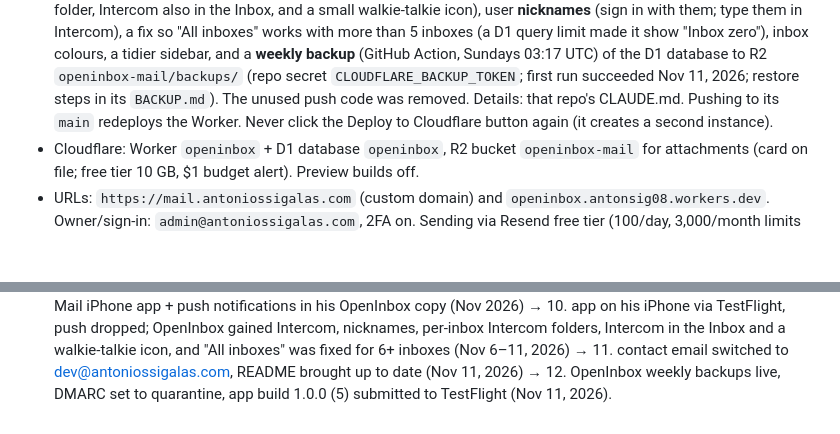
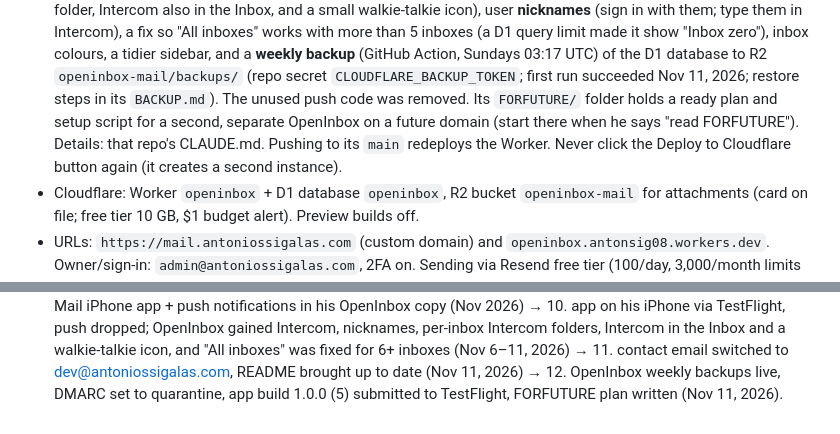
Before and after one commit to antwnakys/Antonios_Sigalas, a Markdown page: CLAUDE.md, 2 parts joined by grey strips. Rendered like a GitHub page; blank space fills up the shorter version.

Commit message:
CLAUDE.md: note the FORFUTURE plan in his openinbox repo
Co-Authored-By: Claude Opus 5.5 <noreply@anthropic.com>
Claude-Session: https://claude.ai/code/session_019Pca9XTtpWoCXTVgbqjcVF

```diff
--- a/CLAUDE.md
+++ b/CLAUDE.md
@@ -80,7 +80,9 @@ store tokens, keys or passwords here (this file is public).
   **weekly backup** (GitHub Action, Sundays 03:17 UTC) of the D1 database to R2
   `openinbox-mail/backups/` (repo secret `CLOUDFLARE_BACKUP_TOKEN`; first run
   succeeded Nov 11, 2026; restore steps in its `BACKUP.md`). The unused push
-  code was removed. Details: that repo's CLAUDE.md. Pushing to its `main` redeploys
+  code was removed. Its `FORFUTURE/` folder holds a ready plan and setup script
+  for a second, separate OpenInbox on a future domain (start there when he says
+  "read FORFUTURE"). Details: that repo's CLAUDE.md. Pushing to its `main` redeploys
   the Worker. Never click the Deploy to Cloudflare button again (it creates a
   second instance).
 - Cloudflare: Worker `openinbox` + D1 database `openinbox`, R2 bucket
@@ -119,4 +121,4 @@ store tokens, keys or passwords here (this file is public).
    for 6+ inboxes (Nov 6–11, 2026) → 11. contact email switched to
    dev@antoniossigalas.com, README brought up to date (Nov 11, 2026)
    → 12. OpenInbox weekly backups live, DMARC set to quarantine, app build
-   1.0.0 (5) submitted to TestFlight (Nov 11, 2026).
+   1.0.0 (5) submitted to TestFlight, FORFUTURE plan written (Nov 11, 2026).
```
